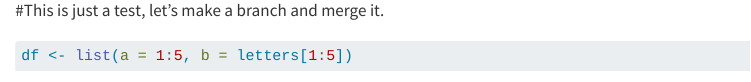
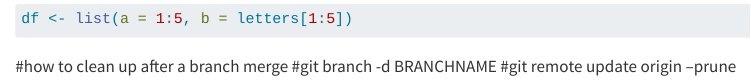
Before and after one commit to michelleastern/Michelle_test, a Quarto document (AnalyzeData.qmd): the page in a window 1100 px wide, from its top. Rendered offline with R 4.5, knitr and Pandoc in place of Quarto, with nearby package versions.

Commit message:
add ref instructions

````diff
--- a/AnalyzeData.qmd
+++ b/AnalyzeData.qmd
@@ -3,3 +3,7 @@
 ```{r}
 df <- list(a = 1:5, b = letters[1:5])
 ```
+
+#how to clean up after a branch merge
+#git branch -d BRANCHNAME
+#git remote update origin --prune
````
